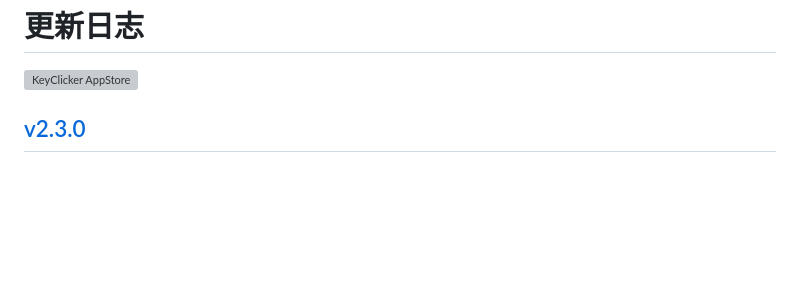
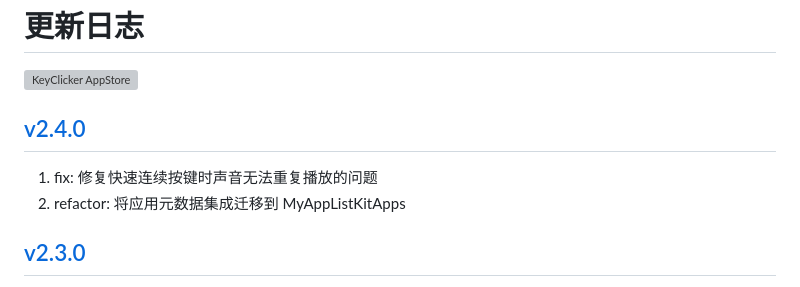
Before and after one commit to jaywcjlove/key-clicker, a Markdown page: CHANGELOG.zh.md, the part around the change. GitHub-like rendering; blank space fills up the shorter version; grey boxes are pictures that could not be loaded.

Commit message:
released v2.4.0

```diff
--- a/CHANGELOG.zh.md
+++ b/CHANGELOG.zh.md
@@ -9,6 +9,11 @@
 <a target="_blank" href="https://jaywcjlove.github.io/maslink/?id=6740425504" title="KeyClicker for macOS">
     <img alt="KeyClicker AppStore" src="https://jaywcjlove.github.io/sb/download/macos.svg" height="51">
 </a>
+
+## [v2.4.0](https://github.com/jaywcjlove/key-clicker/releases/tag/v2.4.0)
+
+1. fix: 修复快速连续按键时声音无法重复播放的问题
+2. refactor: 将应用元数据集成迁移到 MyAppListKitApps
 
 ## [v2.3.0](https://github.com/jaywcjlove/key-clicker/releases/tag/v2.3.0)
 
```
Also changed, not shown: CHANGELOG.md (+5 -0 lines).
